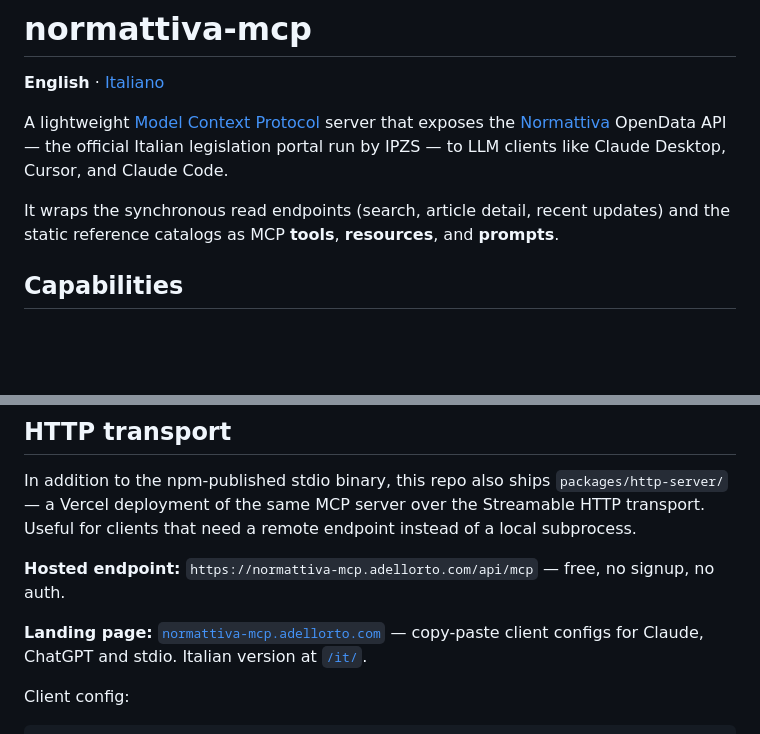
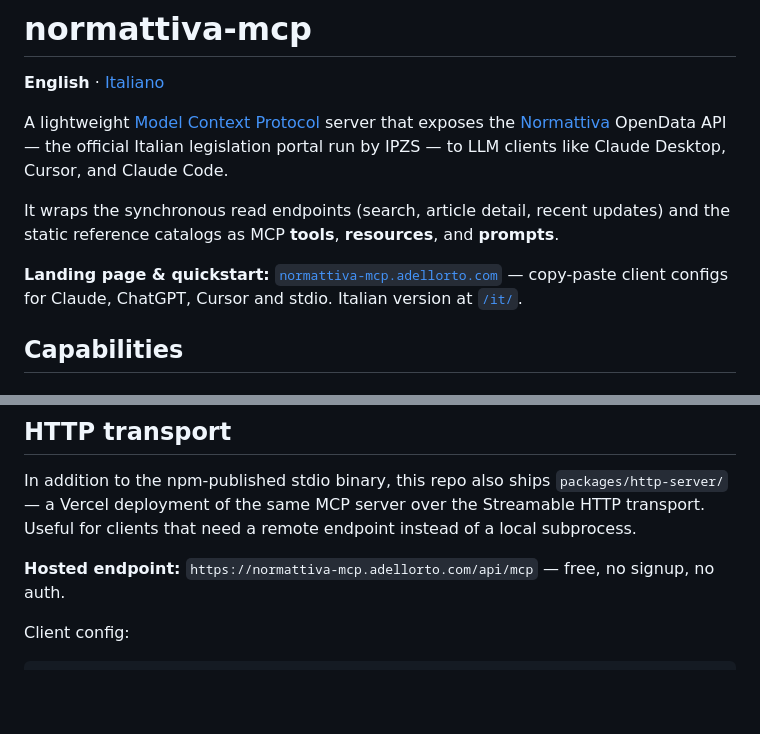
Before and after one commit to adellorto/normattiva-mcp, a Markdown page: README.md, 2 parts joined by grey strips. Rendered like a GitHub page; blank space fills up the shorter version.

````diff
--- a/README.md
+++ b/README.md
@@ -5,6 +5,8 @@
 A lightweight [Model Context Protocol](https://modelcontextprotocol.io) server that exposes the [Normattiva](https://www.normattiva.it) OpenData API — the official Italian legislation portal run by IPZS — to LLM clients like Claude Desktop, Cursor, and Claude Code.
 
 It wraps the synchronous read endpoints (search, article detail, recent updates) and the static reference catalogs as MCP **tools**, **resources**, and **prompts**.
+
+**Landing page & quickstart:** [`normattiva-mcp.adellorto.com`](https://normattiva-mcp.adellorto.com/) — copy-paste client configs for Claude, ChatGPT, Cursor and stdio. Italian version at [`/it/`](https://normattiva-mcp.adellorto.com/it/).
 
 ## Capabilities
 
@@ -84,8 +86,6 @@ In addition to the npm-published stdio binary, this repo also ships `packages/ht
 
 **Hosted endpoint:** `https://normattiva-mcp.adellorto.com/api/mcp` — free, no signup, no auth.
 
-**Landing page:** [`normattiva-mcp.adellorto.com`](https://normattiva-mcp.adellorto.com/) — copy-paste client configs for Claude, ChatGPT and stdio. Italian version at [`/it/`](https://normattiva-mcp.adellorto.com/it/).
-
 Client config:
 
 ```json
````
Also changed, not shown: README.it.md (+2 -2 lines).
